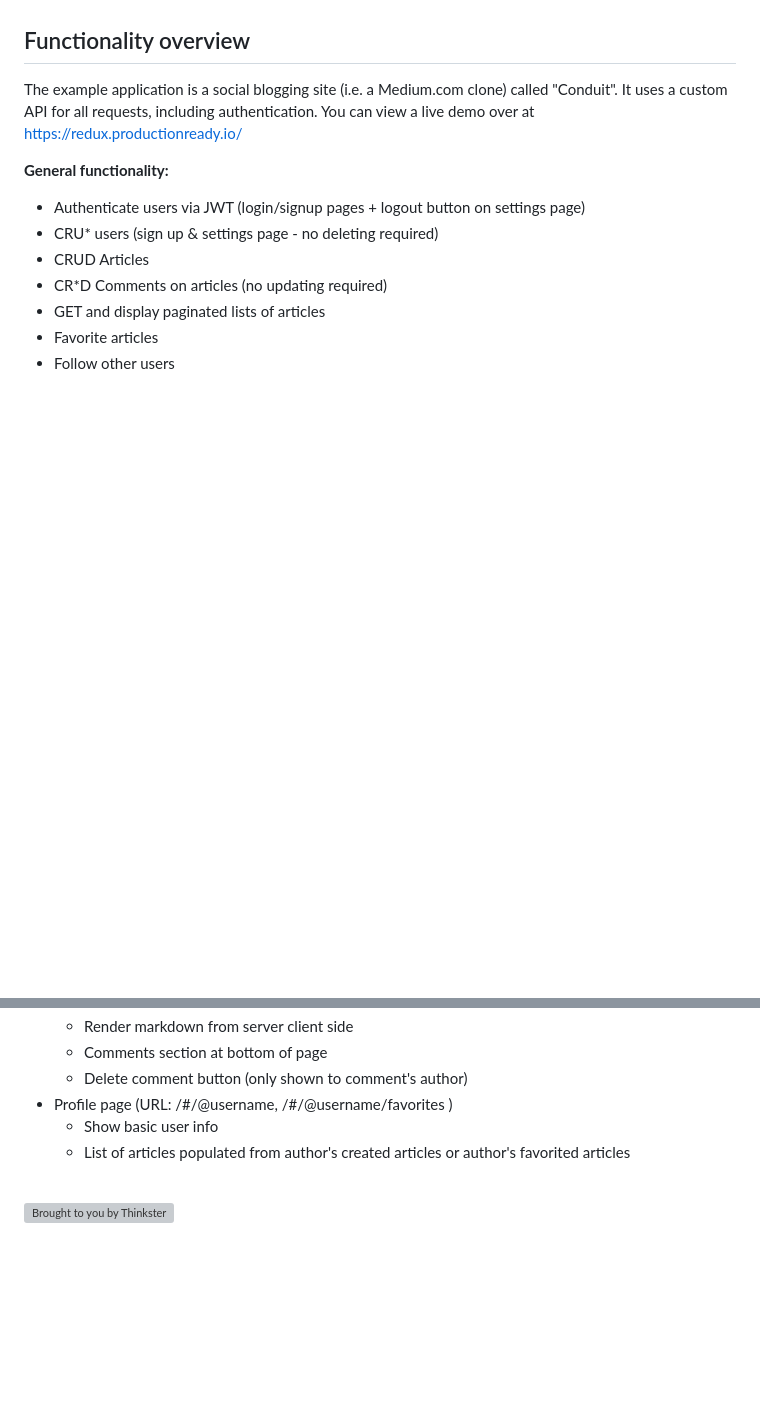
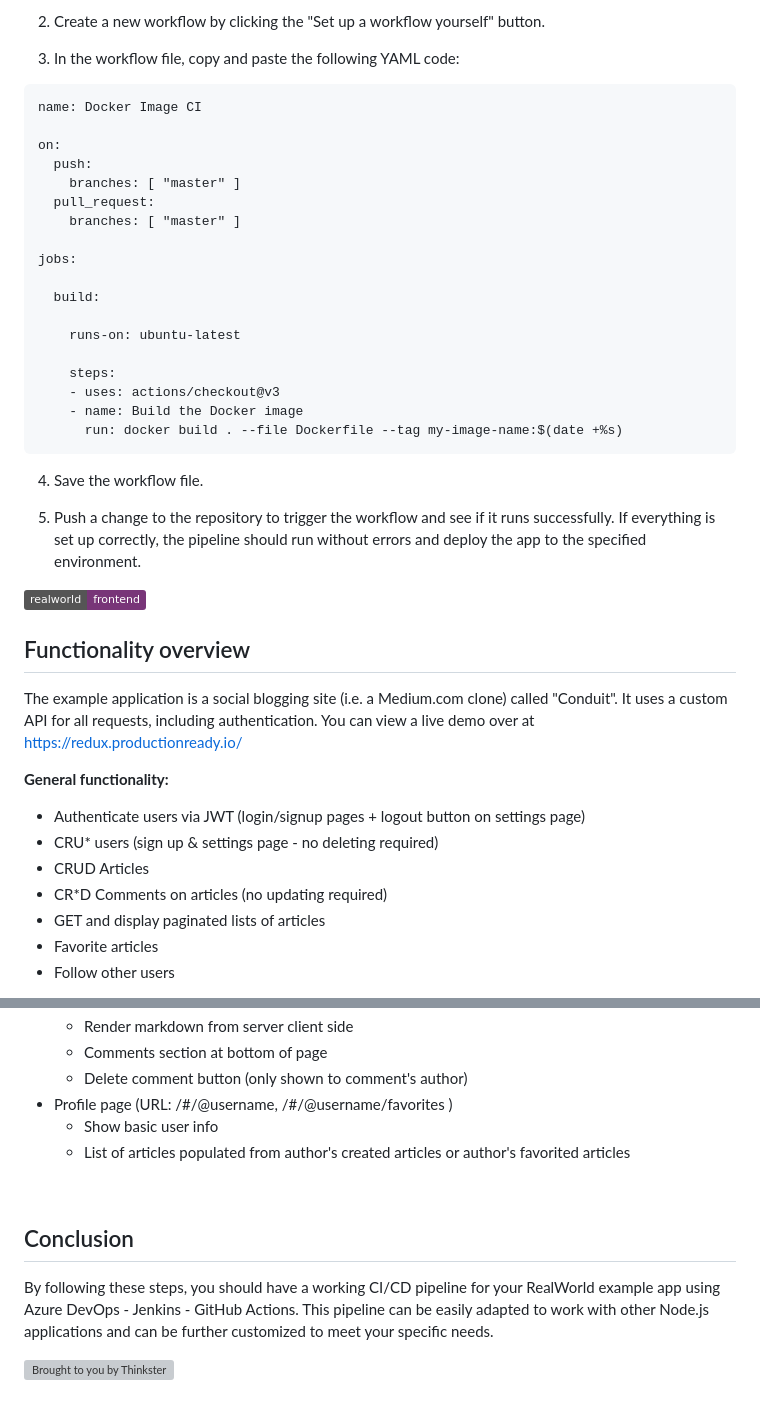
Before and after one commit to Savastyl/Multi, a Markdown page: README.md, 2 parts joined by grey strips. GitHub-like rendering; badges without logos; blank space fills up the shorter version; grey boxes are pictures that could not be loaded.

````diff
--- a/README.md
+++ b/README.md
@@ -39,3 +70,34 @@ If you want to change the API URL to a local server, simply edit `src/agent.js`
+2. Create a new workflow by clicking the "Set up a workflow yourself" button.
+
+3. In the workflow file, copy and paste the following YAML code:
+
+```
+name: Docker Image CI
+
+on:
+  push:
+    branches: [ "master" ]
+  pull_request:
+    branches: [ "master" ]
+
+jobs:
+
+  build:
+
+    runs-on: ubuntu-latest
+
+    steps:
+    - uses: actions/checkout@v3
+    - name: Build the Docker image
+      run: docker build . --file Dockerfile --tag my-image-name:$(date +%s)
+```
+4. Save the workflow file.
+
+5. Push a change to the repository to trigger the workflow and see if it runs successfully. If everything is set up correctly, the pipeline should run without errors and deploy the app to the specified environment.
+
+
+
+[![RealWorld Frontend](https://img.shields.io/badge/realworld-frontend-%23783578.svg)](http://realworld.io)
 
 
 ## Functionality overview
@@ -73,4 +135,9 @@ The example application is a social blogging site (i.e. a Medium.com clone) call
 
 <br />
 
+## Conclusion
+By following these steps, you should have a working CI/CD pipeline for your RealWorld example app using Azure DevOps - Jenkins - GitHub Actions. This pipeline can be easily adapted to work with other Node.js applications and can be further customized to meet your specific needs.
+
+
+
 [![Brought to you by Thinkster](https://raw.githubusercontent.com/gothinkster/realworld/master/media/end.png)](https://thinkster.io)
````
Also changed, not shown: other parts of README.md (+55 -24 lines).
